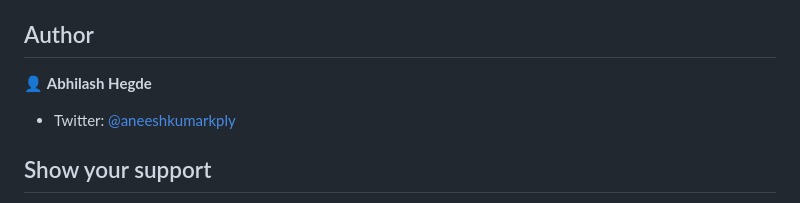
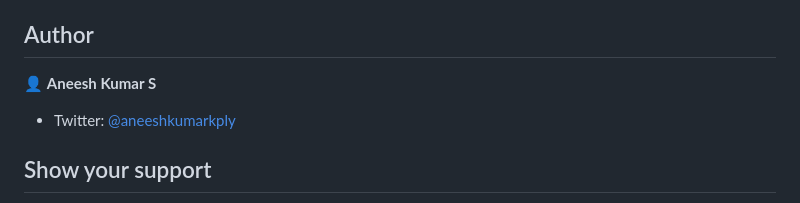
Before and after one commit to aneeshkumarkply/fileshare, a Markdown page: README.md, the part around the change. Rendered like a GitHub page.

Commit message:
V .0.0.8

```diff
--- a/README.md
+++ b/README.md
@@ -96,7 +96,7 @@ flutter run
 
 ## Author
 
-👤 **Abhilash Hegde**
+👤 **Aneesh Kumar S**
 
 * Twitter: [@aneeshkumarkply](https://twitter.com/aneeshkumarkply)
 
```
